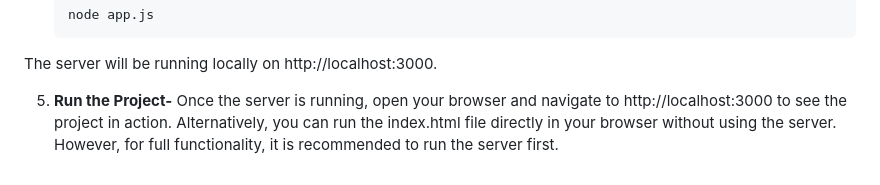
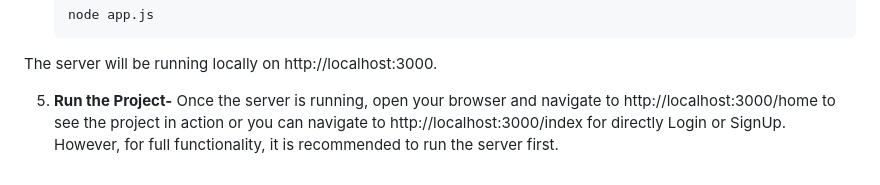
Before and after one commit to pandeyji711/Upcycle_Market_, a Markdown page: README.md, the part around the change. Rendered like a GitHub page.

Commit message:
correct readme

```diff
--- a/README.md
+++ b/README.md
@@ -65,4 +65,4 @@ To start the server, run:
 The server will be running locally on http://localhost:3000.
 
 5. **Run the Project-**
-Once the server is running, open your browser and navigate to http://localhost:3000 to see the project in action. Alternatively, you can run the index.html file directly in your browser without using the server. However, for full functionality, it is recommended to run the server first.
+Once the server is running, open your browser and navigate to http://localhost:3000/home to see the project in action or you can navigate to http://localhost:3000/index for directly Login or SignUp. However, for full functionality, it is recommended to run the server first.
```
